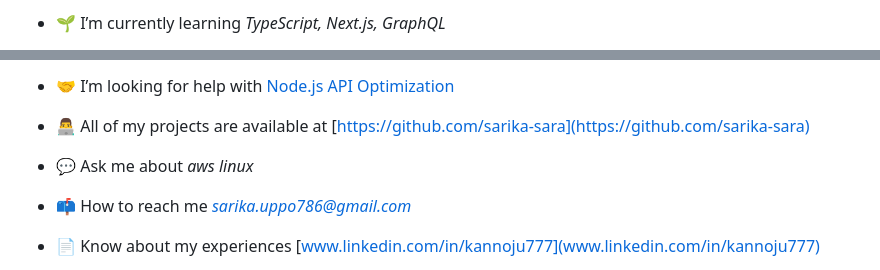
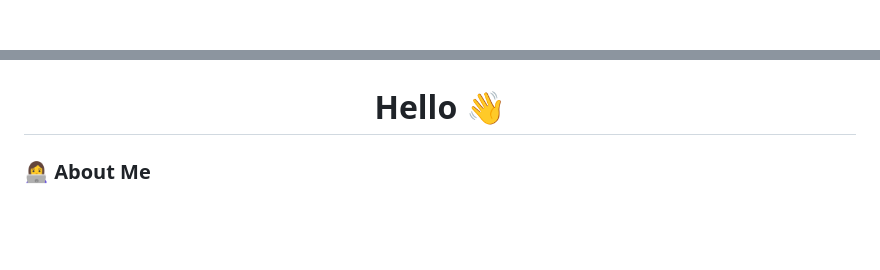
Before and after one commit to sarika-sara/sarika-sara, a Markdown page: README.md, 2 parts joined by grey strips. Drawn GitHub-style; blank space fills up the shorter version.

```diff
--- a/README.md
+++ b/README.md
@@ -7,3 +12,3 @@
 
-- 🌱 I’m currently learning *TypeScript, Next.js, GraphQL*
+###
 
@@ -11,11 +18,11 @@
 
-- 🤝 I’m looking for help with [Node.js API Optimization](https://github.com/sarika-sara/api-opt)
+###
 
-- 👨‍💻 All of my projects are available at [https://github.com/sarika-sara](https://github.com/sarika-sara)
+<h1 align="center">Hello  👋</h1>
 
-- 💬 Ask me about *aws linux*
+###
 
-- 📫 How to reach me *sarika.uppo786@gmail.com*
+<h3 align="left">👩‍💻  About Me</h3>
 
-- 📄 Know about my experiences [www.linkedin.com/in/kannoju777](www.linkedin.com/in/kannoju777)
+###
 
```
Also changed, not shown: other parts of README.md (+58 -14 lines).
